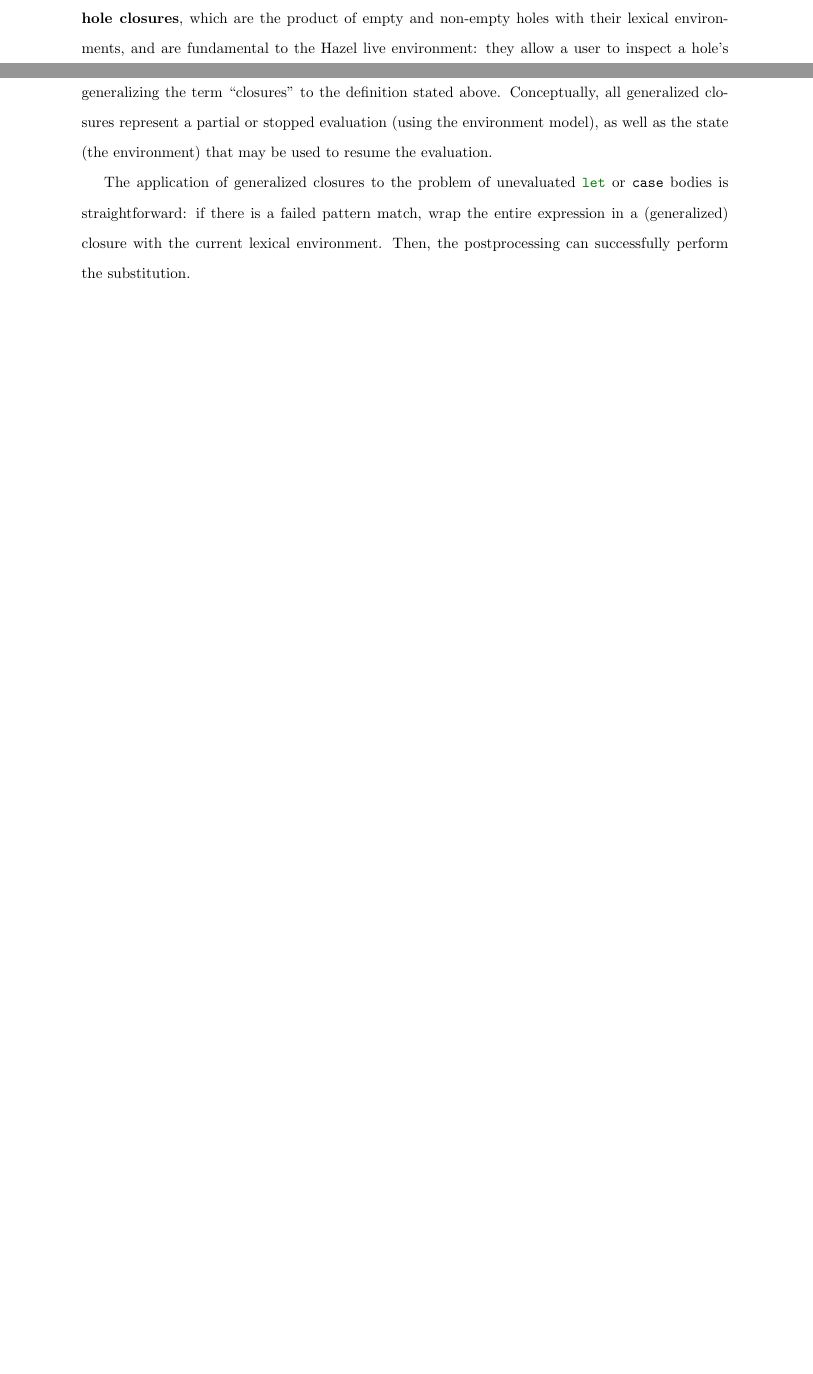
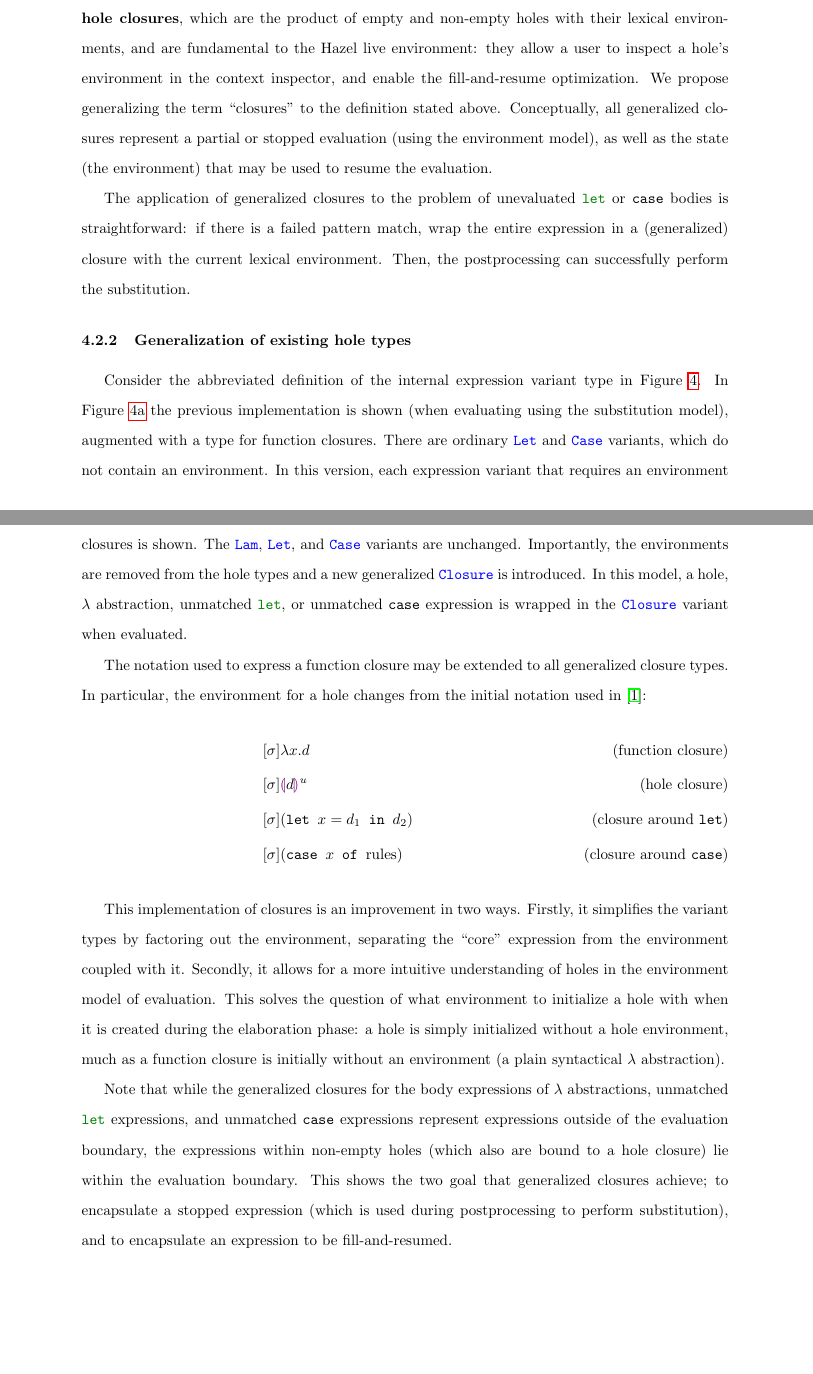
Before and after one commit to jlam55555/hazel-tex, a LaTeX thesis (thesis/main.tex, which reads thesis/evalenv.tex): two parts of pages 28 and 29 of 47 before the commit and two parts of pages 29 and 30 of 49 after it, joined at a grey line, cut so that both start at the same text, the shorter picture padded with empty space. The pictures show the PDF file thesis/main.pdf that the author committed with the source.

Commit message:
Write about generalized closures

```diff
--- a/thesis/evalenv.tex
+++ b/thesis/evalenv.tex
@@ -142,6 +142,8 @@ We solve this by introducing (lexical) \textbf{generalized closures}, the produc
 
 The application of generalized closures to the problem of unevaluated \mintinline{ocaml}|let| or \mintinline{ocaml}|case| bodies is straightforward: if there is a failed pattern match, wrap the entire expression in a (generalized) closure with the current lexical environment. Then, the postprocessing can successfully perform the substitution.
 
-% TODO: note that the expressions in non-empty holes do not lie outside the evaluation boundary
+\subsubsection{Generalization of existing hole types}
+\label{sec:generalized-closures-datatypes}
 
-% TODO: talk about the relationship to exhaustiveness checking
+\begin{figure}
+  \centering
@@ -148,8 +166,20 @@ The application of generalized closures to the problem of unevaluated \mintinlin
+  \label{fig:generalized-closures-datatypes}
+\end{figure}
 
-% TODO: explain the potential issues of trying to compile with environments, since we have structural sharing
+Consider the abbreviated definition of the internal expression variant type in \Cref{fig:generalized-closures-datatypes}. In \Cref{fig:ungeneralized-datatypes} the previous implementation is shown (when evaluating using the substitution model), augmented with a type for function closures. There are ordinary \mintinline{ocaml}|Let| and \mintinline{ocaml}|Case| variants, which do not contain an environment. In this version, each expression variant that requires an environment has the environment hardcoded into the variant. In \Cref{fig:generalized-datatypes} the proposed version with generalized closures is shown. The \mintinline{ocaml}|Lam|, \mintinline{ocaml}|Let|, and \mintinline{ocaml}|Case| variants are unchanged. Importantly, the environments are removed from the hole types and a new generalized \mintinline{ocaml}|Closure| is introduced. In this model, a hole, $\lambda$ abstraction, unmatched \mintinline{ocaml}|let|, or unmatched \mintinline{ocaml}|case| expression is wrapped in the \mintinline{ocaml}|Closure| variant when evaluated.
 
-% TODO: explain how generalized closures can be used to denote other expression types
+The notation used to express a function closure may be extended to all generalized closure types. In particular, the environment for a hole changes from the initial notation used in \cite{conf/popl/HazelnutLive19}:
+\begin{align}
+  \label{eq:generalized-closure-notation}
+  &[\env]\lambda x.d\tag{function closure} \\
+  &[\env]\hhole{d}^u\tag{hole closure} \\
+  &[\env](\texttt{let }x=d_1\texttt{ in }d_2)\tag{closure around \texttt{let}} \\
+  &[\env](\texttt{case }x\texttt{ of }\text{rules})\tag{closure around \texttt{case}}
+\end{align}
 
-% TODO: explain alternative ways to implement failed pattern matching
-% - create new "pseudo-hole" form like FailedCast, but one which stores environment
-% - speculatively evaluate, don't need to store environment and boundvar -> freevar if not bound (but bad for case)
+This implementation of closures is an improvement in two ways. Firstly, it simplifies the variant types by factoring out the environment, separating the ``core'' expression from the environment coupled with it. Secondly, it allows for a more intuitive understanding of holes in the environment model of evaluation. This solves the question of what environment to initialize a hole with when it is created during the elaboration phase: a hole is simply initialized without a hole environment, much as a function closure is initially without an environment (a plain syntactical $\lambda$ abstraction).
+
+Note that while the generalized closures for the body expressions of $\lambda$ abstractions, unmatched \mintinline{ocaml}|let| expressions, and unmatched \mintinline{ocaml}|case| expressions represent expressions outside of the evaluation boundary, the expressions within non-empty holes (which also are bound to a hole closure) lie within the evaluation boundary. This shows the two goal that generalized closures achieve; to encapsulate a stopped expression (which is used during postprocessing to perform substitution), and to encapsulate an expression to be fill-and-resumed.
+
+\subsubsection{Alternative strategies for evaluating past the evaluation boundary}
+\label{sec:alt_strat_unevaluated}
```
Also changed, not shown: latex-includes/thesis_macros.tex (+5 -0 lines), thesis/main.pdf, thesis/evalenv.tex (28 more changed lines), 2 other files.
